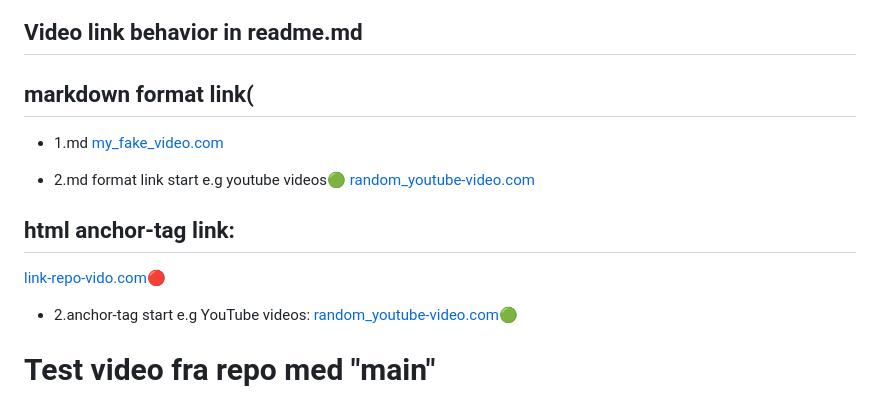
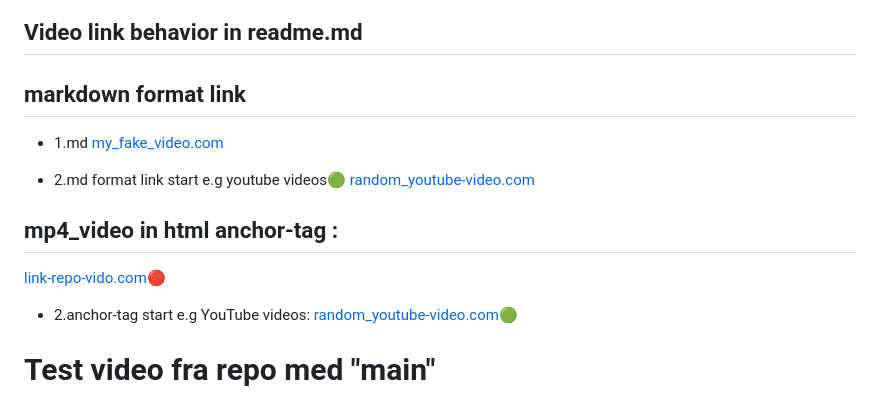
Before and after one commit to CodeAndPranks/test-repo, a Markdown page: README.md, the part around one of its changes. GitHub-like rendering.

Commit message:
Update README.md
kan at testing:)

Signed-off-by: CodeAndPranks <140973619+CodeAndPranks@users.noreply.github.com>

```diff
--- a/README.md
+++ b/README.md
@@ -27,5 +27,5 @@ https://github.com/codeandpranks/test-repo
 
 ## Video link behavior in readme.md
 
-  ## markdown format link(
+  ## markdown format link
 - 1.md
@@ -34,10 +34,8 @@ https://github.com/codeandpranks/test-repo
 - 2.md format link start e.g youtube videos🟢
   [random_youtube-video.com](https://youtu.be/VS6UOyTb5eU?si=nfloz13KWQ7gBCOV)
 
-## html anchor-tag link:
-<a href="https://github.com/CodeAndPranks-test-repo/na_boat.mp4" target="_blank">link-repo-vido.com🔴</a>
-
-
+## mp4_video in html anchor-tag :
+<a href="na_boat.mp4" target="_blank">link-repo-vido.com🔴</a>
 
 - 2.anchor-tag start e.g YouTube videos:
 <a href="https://youtu.be/VS6UOyTb5eU?si=nfloz13KWQ7gBCOV" target="_blank">random_youtube-video.com🟢</a>
```
Also changed, not shown: other parts of README.md (+3 -3 lines).
